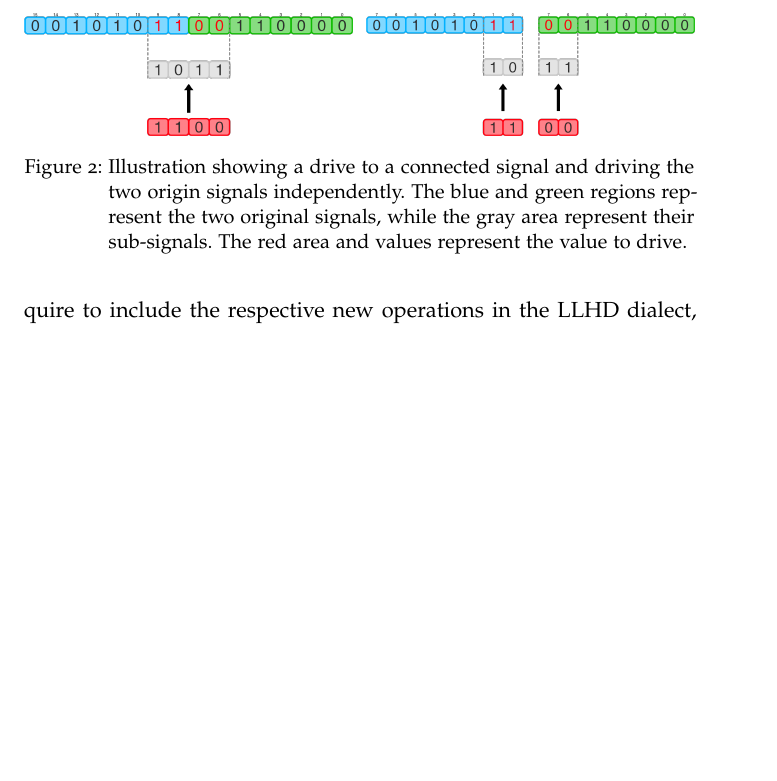
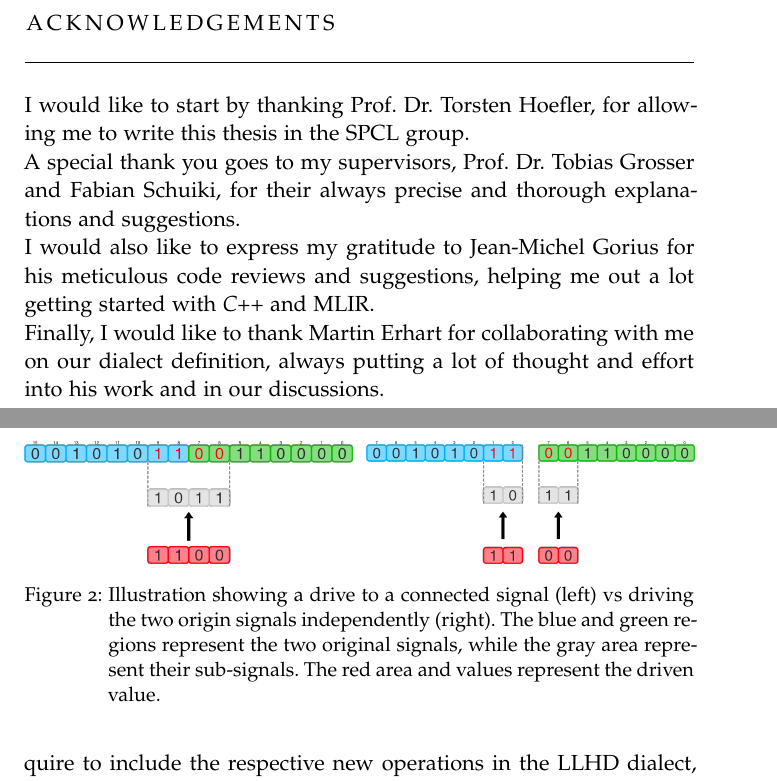
Before and after one commit to rodonisi/llhd-thesis, a LaTeX thesis (main.tex, which reads Chapters/02-ir.tex, FrontBackMatter/Acknowledgments.tex): part of page 27 of 79 before the commit and two parts of pages 5 and 29 of 81 after it, the two joined at a grey line, cut at the place of the change, the shorter picture padded with empty space. Compiled offline with pdfLaTeX; a missing font is replaced by an installed copy or a similar font.

Commit message:
Final proofread round; Add aknowledgments

```diff
--- a/Chapters/02-ir.tex
+++ b/Chapters/02-ir.tex
@@ -246,7 +246,7 @@ As we can see, this instruction is rather complex, and also transcends the conve
     \begin{minipage}{0.49\textwidth}
         \includegraphics[width=\textwidth]{gfx/DrvSplit.png}
     \end{minipage}
-    \caption[Driving a connected signal vs. driving the two origin signals independently.]{Illustration showing a drive to a connected signal and driving the two origin signals independently. The blue and green regions represent the two original signals, while the gray area represent their sub-signals. The red area and values represent the value to drive.}
+    \caption[Driving a connected signal vs. driving the two origin signals independently.]{Illustration showing a drive to a connected signal (left) vs driving the two origin signals independently (right). The blue and green regions represent the two original signals, while the gray area represent their sub-signals. The red area and values represent the driven value.}
     \label{fig:drvconn}
 \end{figure}
 
--- a/FrontBackMatter/Acknowledgments.tex
+++ b/FrontBackMatter/Acknowledgments.tex
@@ -1,43 +1,20 @@
 % % Acknowledgements
 
-% \pdfbookmark[1]{Acknowledgements}{Acknowledgements} % Bookmark name visible in a PDF viewer
 
-% \begin{flushright}{\slshape
-% We have seen that computer programming is an art, \\
-% because it applies accumulated knowledge to the world, \\
-% because it requires skill and ingenuity, and especially \\
-% because it produces objects of beauty.} \\ \medskip
-% --- \defcitealias{knuth:1974}{Donald E. Knuth}\citetalias{knuth:1974} \citep{knuth:1974}
-% \end{flushright}
+\begingroup
 
-% \bigskip
+\let\clearpage\relax
+\let\cleardoublepage\relax
+\let\cleardoublepage\relax
 
-% %----------------------------------------------------------------------------------------
+\chapter*{Acknowledgements}
 
-% \begingroup
+I would like to start by thanking \myProf, for allowing me to write this thesis in the SPCL group.
 
-% \let\clearpage\relax
-% \let\cleardoublepage\relax
-% \let\cleardoublepage\relax
+\noindent A special thank you goes to my supervisors, \mySupervisorOne and \mySupervisorTwo, for their always precise and thorough explanations and suggestions.
 
-% \chapter*{Acknowledgements}
+\noindent I would also like to express my gratitude to Jean-Michel Gorius for his meticulous code reviews and suggestions, helping me out a lot getting started with \textit{C++} and MLIR.
 
-% \noindent I would like to start this thesis by thanking Prof Torsten Hoefler, for giving me the opportunity to write my bachelor thesis in his group.
+\noindent Finally, I would like to thank Martin Erhart for collaborating with me on our dialect definition, always putting a lot of thought and effort into his work and in our discussions.
 
-% \noindent A big thank you also goes to Tobias Grosser and Fabian Schuiki, for their continued support and always useful suggestions.
-
-% \noindent Last but not least important, I'd like to thank Martin Erhart, for the big care and thought he always put while working on our MLIR dialect implementation.
-
-% \noindent Put your acknowledgements here.\\
-
-% \noindent Many thanks to everybody who already sent me a postcard!\\
-
-% \noindent Regarding the typography and other help, many thanks go to Marco Kuhlmann, Philipp Lehman, Lothar Schlesier, Jim Young, Lorenzo Pantieri and Enrico Gregorio\footnote{Members of GuIT (Gruppo Italiano Utilizzatori di \TeX\ e \LaTeX )}, J\"org Sommer, Joachim K\"ostler, Daniel Gottschlag, Denis Aydin, Paride Legovini, Steffen Prochnow, Nicolas Repp, Hinrich Harms, Roland Winkler, and the whole \LaTeX-community for support, ideas and some great software.
-
-% \bigskip
-
-% \noindent\emph{Regarding \mLyX}: The \mLyX\ port was initially done by
-% \emph{Nicholas Mariette} in March 2009 and continued by
-% \emph{Ivo Pletikosi\'c} in 2011. Thank you very much for your work and the contributions to the original style.
-
-% \endgroup
+\endgroup
```
Also changed, not shown: Chapters/04-evaluation.tex (+1 -2 lines), Chapters/05-related.tex (+1 -1 lines), FrontBackMatter/Abstract.tex (+1 -1 lines), Chapters/02-ir.tex (8 more changed lines).
